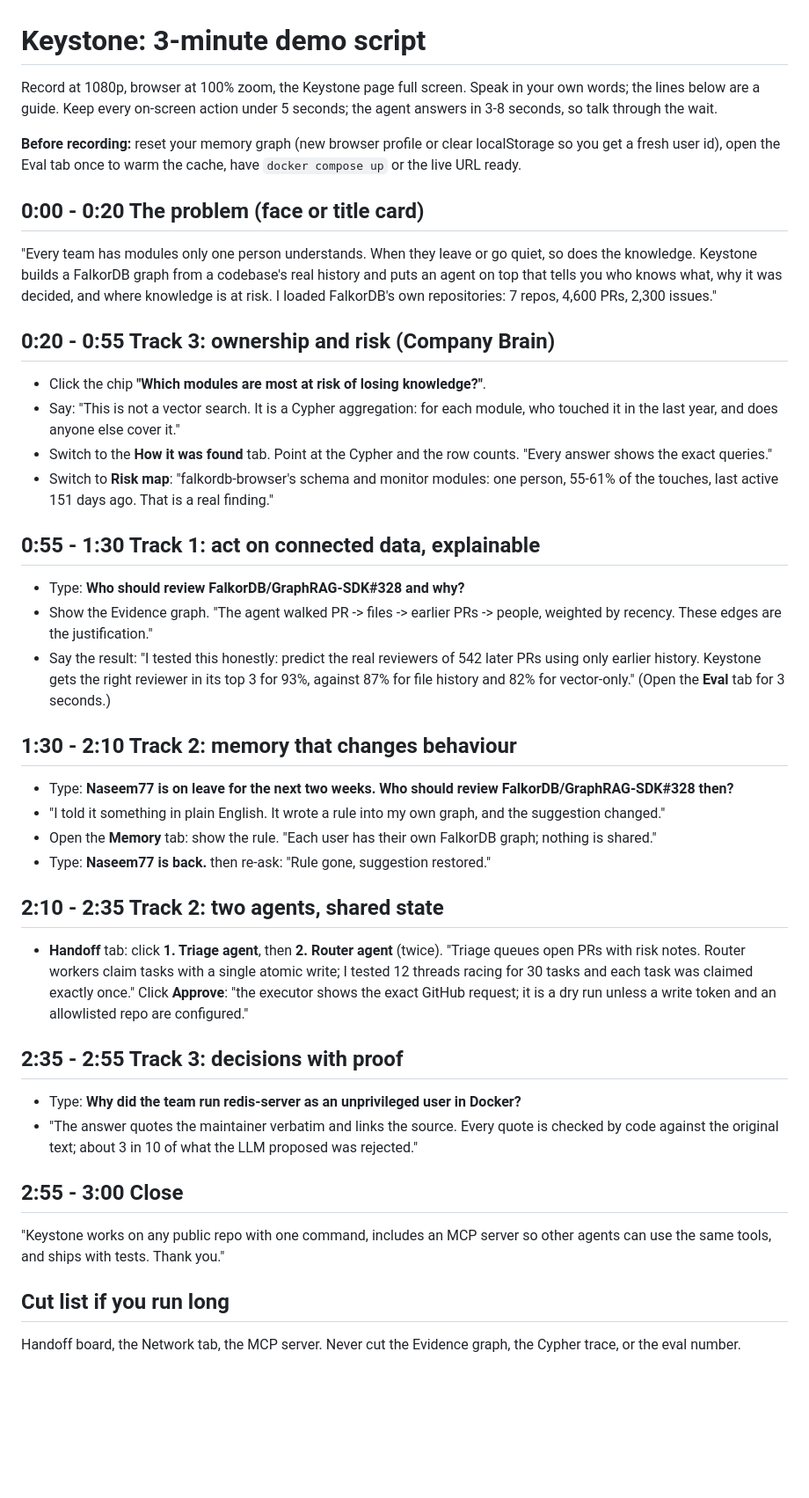
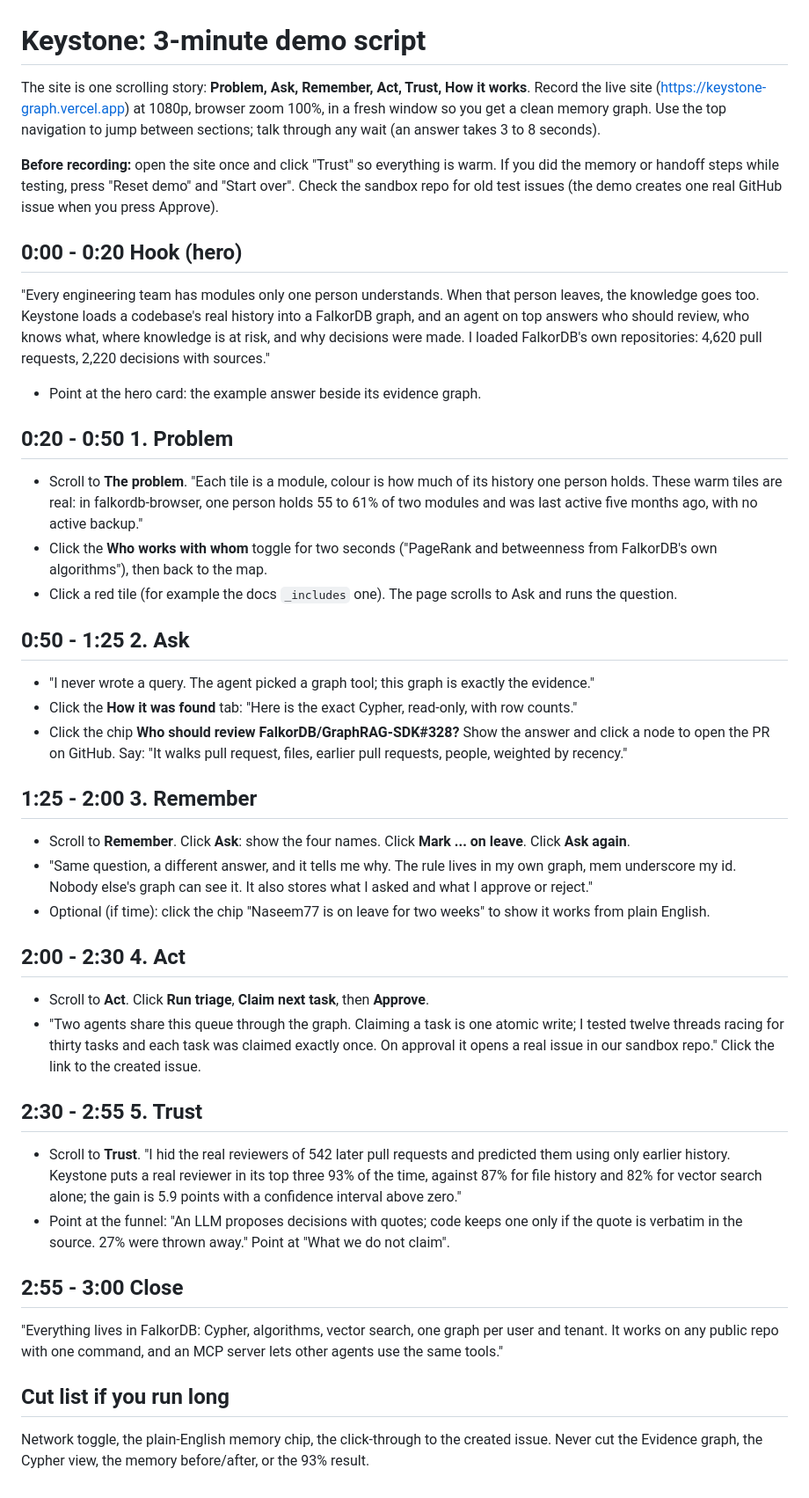
Before and after one commit to srinjoy356/keystone, a Markdown page: docs/DEMO_SCRIPT.md, the part around the change. Shown at 88% size. Drawn GitHub-style; blank space fills up the shorter version.

Commit message:
Docs follow the new UI: demo script rewritten, screenshots added

```diff
--- a/docs/DEMO_SCRIPT.md
+++ b/docs/DEMO_SCRIPT.md
@@ -1,38 +1,38 @@
 # Keystone: 3-minute demo script
 
-Record at 1080p, browser at 100% zoom, the Keystone page full screen. Speak in your own words; the lines below are a guide. Keep every on-screen action under 5 seconds; the agent answers in 3-8 seconds, so talk through the wait.
+The site is one scrolling story: **Problem, Ask, Remember, Act, Trust, How it works**. Record the live site (https://keystone-graph.vercel.app) at 1080p, browser zoom 100%, in a fresh window so you get a clean memory graph. Use the top navigation to jump between sections; talk through any wait (an answer takes 3 to 8 seconds).
 
-**Before recording:** reset your memory graph (new browser profile or clear localStorage so you get a fresh user id), open the Eval tab once to warm the cache, have `docker compose up` or the live URL ready.
+**Before recording:** open the site once and click "Trust" so everything is warm. If you did the memory or handoff steps while testing, press "Reset demo" and "Start over". Check the sandbox repo for old test issues (the demo creates one real GitHub issue when you press Approve).
 
-## 0:00 - 0:20  The problem (face or title card)
-"Every team has modules only one person understands. When they leave or go quiet, so does the knowledge. Keystone builds a FalkorDB graph from a codebase's real history and puts an agent on top that tells you who knows what, why it was decided, and where knowledge is at risk. I loaded FalkorDB's own repositories: 7 repos, 4,600 PRs, 2,300 issues."
+## 0:00 - 0:20  Hook (hero)
+"Every engineering team has modules only one person understands. When that person leaves, the knowledge goes too. Keystone loads a codebase's real history into a FalkorDB graph, and an agent on top answers who should review, who knows what, where knowledge is at risk, and why decisions were made. I loaded FalkorDB's own repositories: 4,620 pull requests, 2,220 decisions with sources."
+* Point at the hero card: the example answer beside its evidence graph.
 
-## 0:20 - 0:55  Track 3: ownership and risk (Company Brain)
-* Click the chip **"Which modules are most at risk of losing knowledge?"**.
-* Say: "This is not a vector search. It is a Cypher aggregation: for each module, who touched it in the last year, and does anyone else cover it."
-* Switch to the **How it was found** tab. Point at the Cypher and the row counts. "Every answer shows the exact queries."
-* Switch to **Risk map**: "falkordb-browser's schema and monitor modules: one person, 55-61% of the touches, last active 151 days ago. That is a real finding."
+## 0:20 - 0:50  1. Problem
+* Scroll to **The problem**. "Each tile is a module, colour is how much of its history one person holds. These warm tiles are real: in falkordb-browser, one person holds 55 to 61% of two modules and was last active five months ago, with no active backup."
+* Click the **Who works with whom** toggle for two seconds ("PageRank and betweenness from FalkorDB's own algorithms"), then back to the map.
+* Click a red tile (for example the docs `_includes` one). The page scrolls to Ask and runs the question.
 
-## 0:55 - 1:30  Track 1: act on connected data, explainable
-* Type: **Who should review FalkorDB/GraphRAG-SDK#328 and why?**
-* Show the Evidence graph. "The agent walked PR -> files -> earlier PRs -> people, weighted by recency. These edges are the justification."
-* Say the result: "I tested this honestly: predict the real reviewers of 542 later PRs using only earlier history. Keystone gets the right reviewer in its top 3 for 93%, against 87% for file history and 82% for vector-only." (Open the **Eval** tab for 3 seconds.)
+## 0:50 - 1:25  2. Ask
+* "I never wrote a query. The agent picked a graph tool; this graph is exactly the evidence."
+* Click the **How it was found** tab: "Here is the exact Cypher, read-only, with row counts."
+* Click the chip **Who should review FalkorDB/GraphRAG-SDK#328?** Show the answer and click a node to open the PR on GitHub. Say: "It walks pull request, files, earlier pull requests, people, weighted by recency."
 
-## 1:30 - 2:10  Track 2: memory that changes behaviour
-* Type: **Naseem77 is on leave for the next two weeks. Who should review FalkorDB/GraphRAG-SDK#328 then?**
-* "I told it something in plain English. It wrote a rule into my own graph, and the suggestion changed."
-* Open the **Memory** tab: show the rule. "Each user has their own FalkorDB graph; nothing is shared."
-* Type: **Naseem77 is back.** then re-ask: "Rule gone, suggestion restored."
+## 1:25 - 2:00  3. Remember
+* Scroll to **Remember**. Click **Ask**: show the four names. Click **Mark ... on leave**. Click **Ask again**.
+* "Same question, a different answer, and it tells me why. The rule lives in my own graph, mem underscore my id. Nobody else's graph can see it. It also stores what I asked and what I approve or reject."
+* Optional (if time): click the chip "Naseem77 is on leave for two weeks" to show it works from plain English.
 
-## 2:10 - 2:35  Track 2: two agents, shared state
-* **Handoff** tab: click **1. Triage agent**, then **2. Router agent** (twice). "Triage queues open PRs with risk notes. Router workers claim tasks with a single atomic write; I tested 12 threads racing for 30 tasks and each task was claimed exactly once." Click **Approve**: "the executor shows the exact GitHub request; it is a dry run unless a write token and an allowlisted repo are configured."
+## 2:00 - 2:30  4. Act
+* Scroll to **Act**. Click **Run triage**, **Claim next task**, then **Approve**.
+* "Two agents share this queue through the graph. Claiming a task is one atomic write; I tested twelve threads racing for thirty tasks and each task was claimed exactly once. On approval it opens a real issue in our sandbox repo." Click the link to the created issue.
 
-## 2:35 - 2:55  Track 3: decisions with proof
-* Type: **Why did the team run redis-server as an unprivileged user in Docker?**
-* "The answer quotes the maintainer verbatim and links the source. Every quote is checked by code against the original text; about 3 in 10 of what the LLM proposed was rejected."
+## 2:30 - 2:55  5. Trust
+* Scroll to **Trust**. "I hid the real reviewers of 542 later pull requests and predicted them using only earlier history. Keystone puts a real reviewer in its top three 93% of the time, against 87% for file history and 82% for vector search alone; the gain is 5.9 points with a confidence interval above zero."
+* Point at the funnel: "An LLM proposes decisions with quotes; code keeps one only if the quote is verbatim in the source. 27% were thrown away." Point at "What we do not claim".
 
 ## 2:55 - 3:00  Close
-"Keystone works on any public repo with one command, includes an MCP server so other agents can use the same tools, and ships with tests. Thank you."
+"Everything lives in FalkorDB: Cypher, algorithms, vector search, one graph per user and tenant. It works on any public repo with one command, and an MCP server lets other agents use the same tools."
 
 ## Cut list if you run long
-Handoff board, the Network tab, the MCP server. Never cut the Evidence graph, the Cypher trace, or the eval number.
+Network toggle, the plain-English memory chip, the click-through to the created issue. Never cut the Evidence graph, the Cypher view, the memory before/after, or the 93% result.
```
Also changed, not shown: README.md (+2 -0 lines), docs/UNDERSTAND_KEYSTONE.md (+6 -6 lines), docs/ui-story-1.png (added), docs/ui-story-2.png (added), docs/ui-story-3.png (added).
